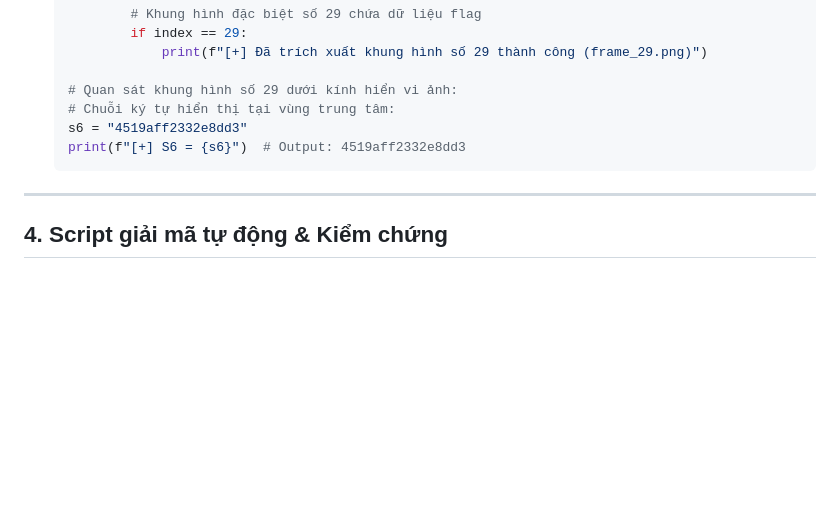
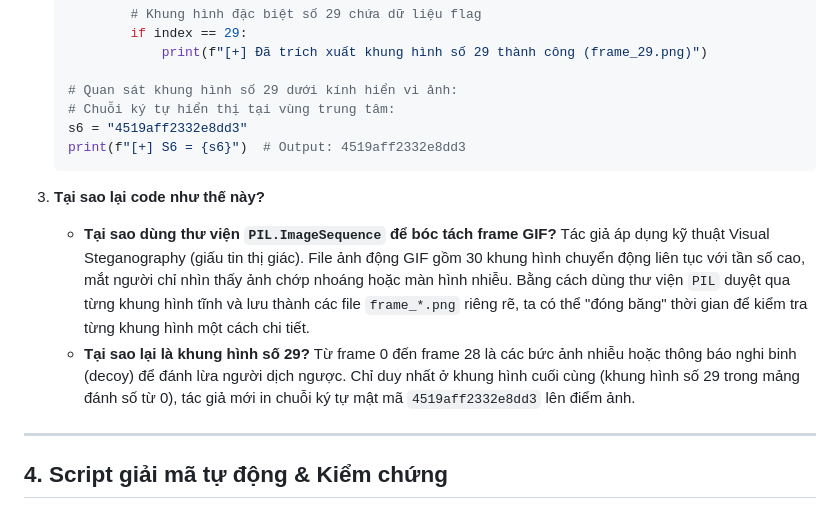
Before and after one commit to Lewall-theart/Lewall-theart.github.io, a Markdown page: content/adobe-keygen.md, the part around one of its changes. Rendered like a GitHub page; blank space fills up the shorter version.

````diff
--- a/content/adobe-keygen.md
+++ b/content/adobe-keygen.md
@@ -273,6 +287,10 @@ flowchart TD
    print(f"[+] S6 = {s6}")  # Output: 4519aff2332e8dd3
    ```
 
+3. **Tại sao lại code như thế này?**
+   - **Tại sao dùng thư viện `PIL.ImageSequence` để bóc tách frame GIF?** Tác giả áp dụng kỹ thuật Visual Steganography (giấu tin thị giác). File ảnh động GIF gồm 30 khung hình chuyển động liên tục với tần số cao, mắt người chỉ nhìn thấy ảnh chớp nhoáng hoặc màn hình nhiễu. Bằng cách dùng thư viện `PIL` duyệt qua từng khung hình tĩnh và lưu thành các file `frame_*.png` riêng rẽ, ta có thể "đóng băng" thời gian để kiểm tra từng khung hình một cách chi tiết.
+   - **Tại sao lại là khung hình số 29?** Từ frame 0 đến frame 28 là các bức ảnh nhiễu hoặc thông báo nghi binh (decoy) để đánh lừa người dịch ngược. Chỉ duy nhất ở khung hình cuối cùng (khung hình số 29 trong mảng đánh số từ 0), tác giả mới in chuỗi ký tự mật mã `4519aff2332e8dd3` lên điểm ảnh.
+
 ---
 
 ## 4. Script giải mã tự động & Kiểm chứng
````
Also changed, not shown: other parts of content/adobe-keygen.md (+15 -1 lines).
